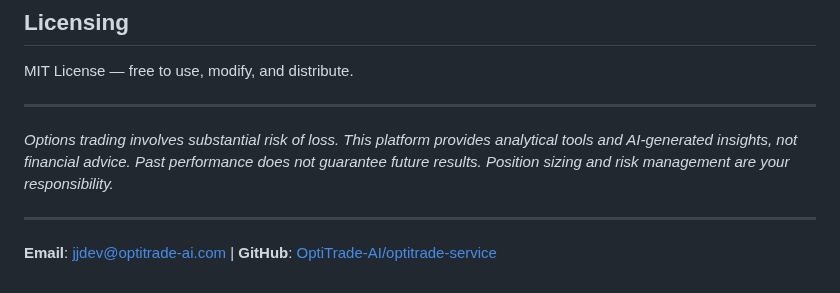
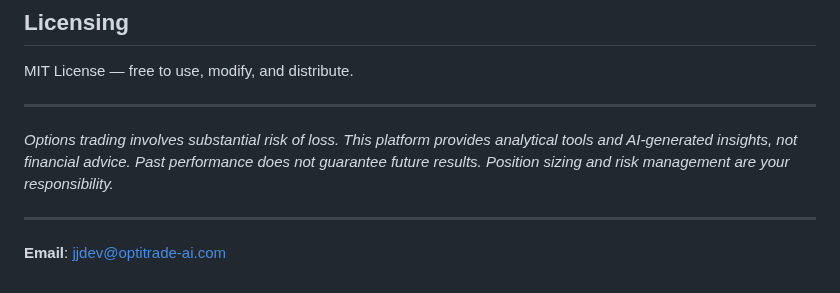
Before and after one commit to OptiTrade-AI/about-us, a Markdown page: README.md, the part around the change. Drawn GitHub-style.

Commit message:
Update contact information in README
Removed GitHub link from contact information in README.

```diff
--- a/README.md
+++ b/README.md
@@ -154,4 +154,4 @@ MIT License — free to use, modify, and distribute.
 
 ---
 
-**Email**: jjdev@optitrade-ai.com | **GitHub**: [OptiTrade-AI/optitrade-service](https://github.com/OptiTrade-AI/optitrade-service)
+**Email**: jjdev@optitrade-ai.com
```
